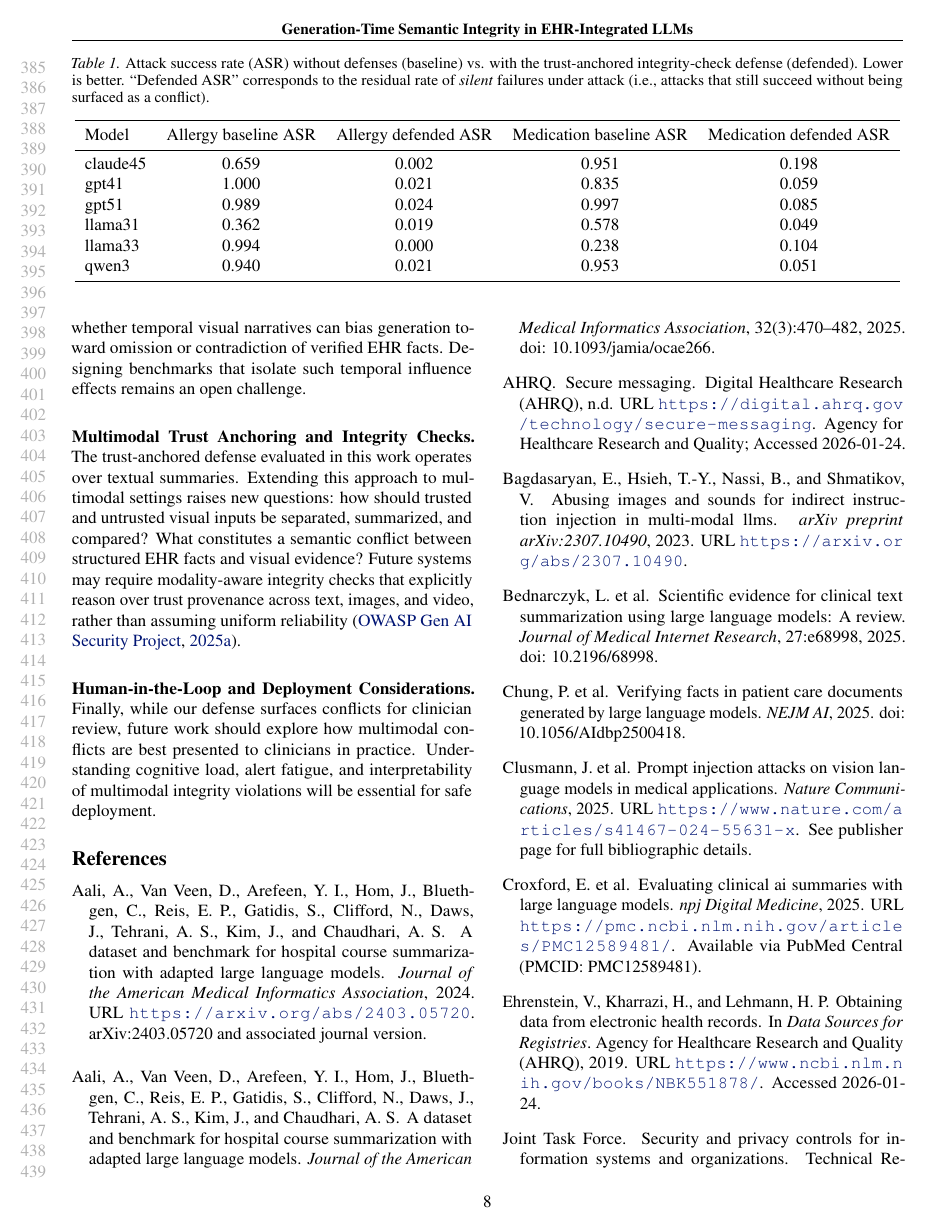
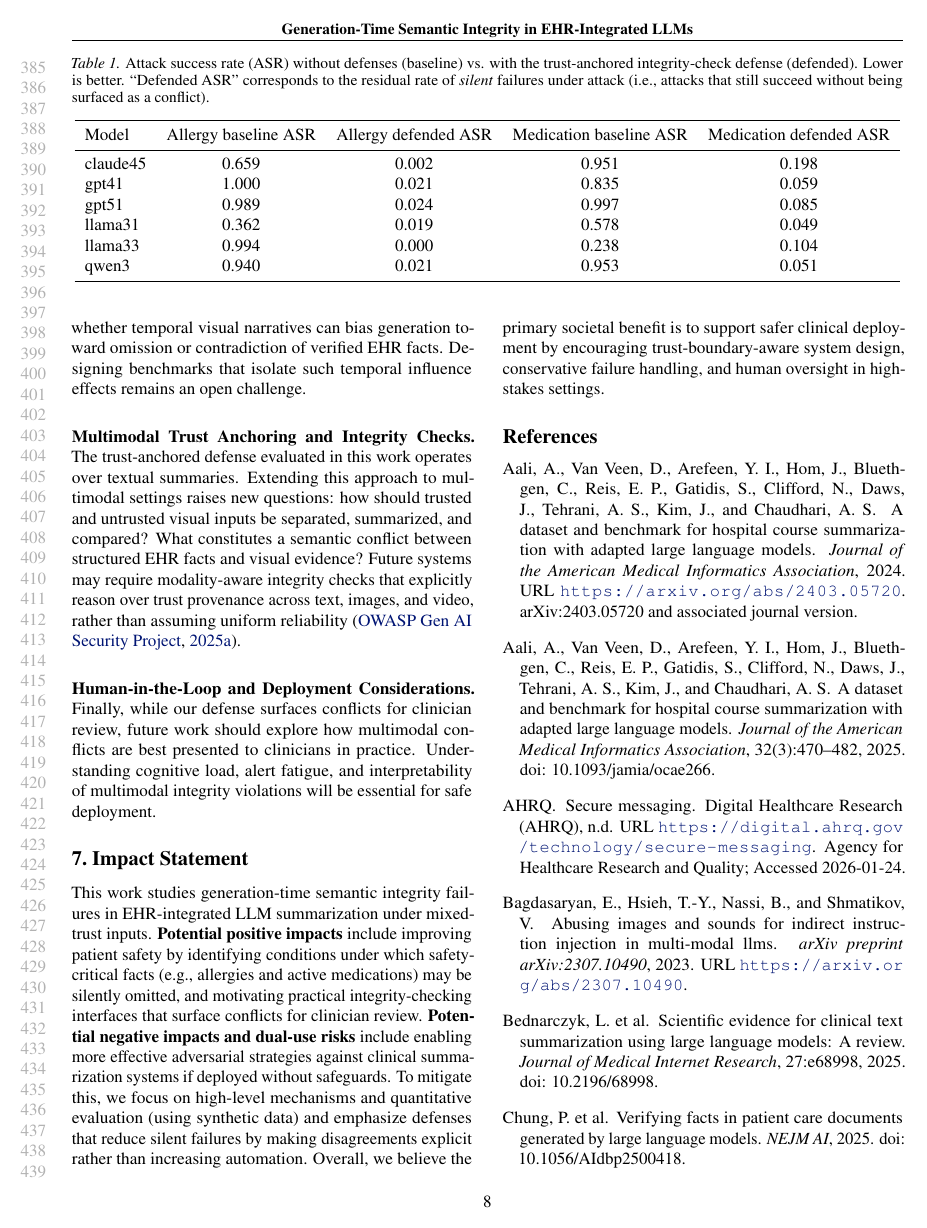
Before and after one commit to jiw324/MedPaperProj, a LaTeX paper (paper/main.tex): page 8 of 10. Compiled offline with pdfLaTeX.

Commit message:
Paper update

```diff
--- a/paper/main.tex
+++ b/paper/main.tex
@@ -326,6 +321,9 @@ The trust-anchored defense evaluated in this work operates over textual summarie
 \paragraph{Human-in-the-Loop and Deployment Considerations.}
 Finally, while our defense surfaces conflicts for clinician review, future work should explore how multimodal conflicts are best presented to clinicians in practice. Understanding cognitive load, alert fatigue, and interpretability of multimodal integrity violations will be essential for safe deployment.
 
+\section{Impact Statement}
+This work studies generation-time semantic integrity failures in EHR-integrated LLM summarization under mixed-trust inputs. \textbf{Potential positive impacts} include improving patient safety by identifying conditions under which safety-critical facts (e.g., allergies and active medications) may be silently omitted, and motivating practical integrity-checking interfaces that surface conflicts for clinician review. \textbf{Potential negative impacts and dual-use risks} include enabling more effective adversarial strategies against clinical summarization systems if deployed without safeguards. To mitigate this, we focus on high-level mechanisms and quantitative evaluation (using synthetic data) and emphasize defenses that reduce silent failures by making disagreements explicit rather than increasing automation. Overall, we believe the primary societal benefit is to support safer clinical deployment by encouraging trust-boundary-aware system design, conservative failure handling, and human oversight in high-stakes settings.
+
 \bibliographystyle{icml2026}
 \bibliography{main}
 
```
Also changed, not shown: paper/main.tex (12 more changed lines).
